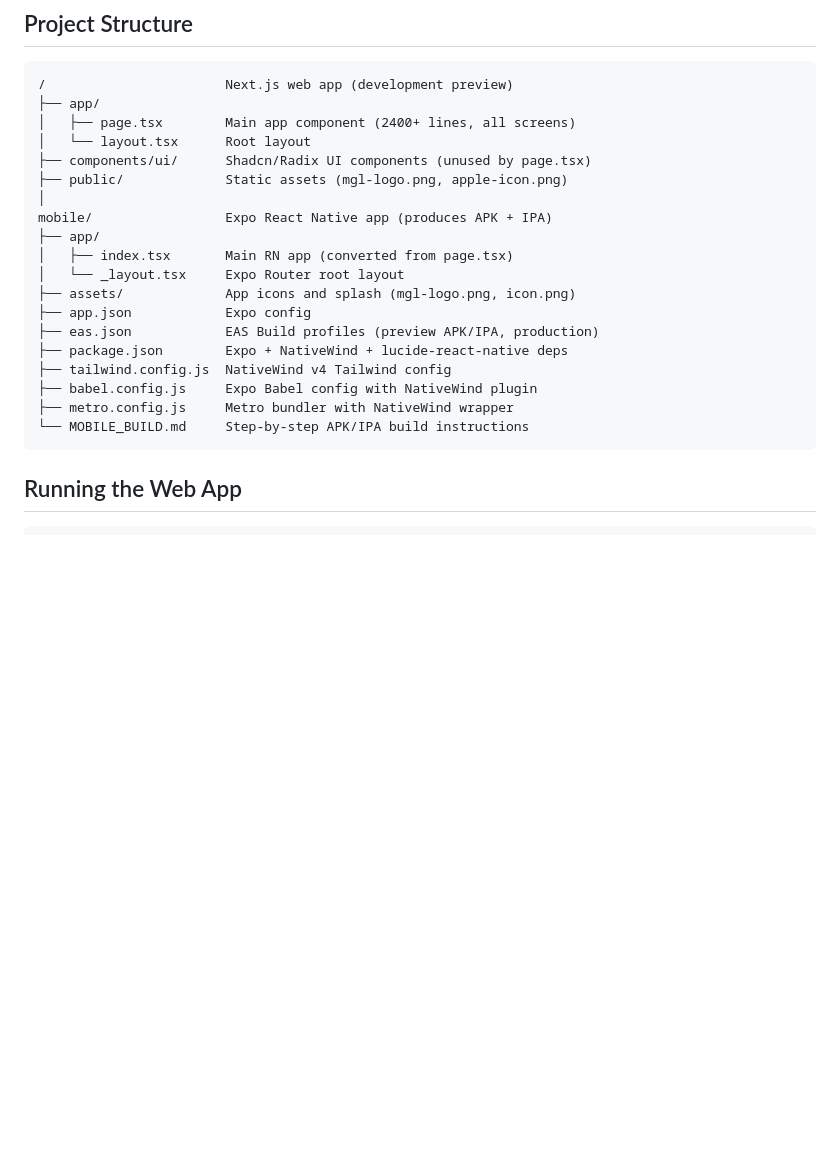
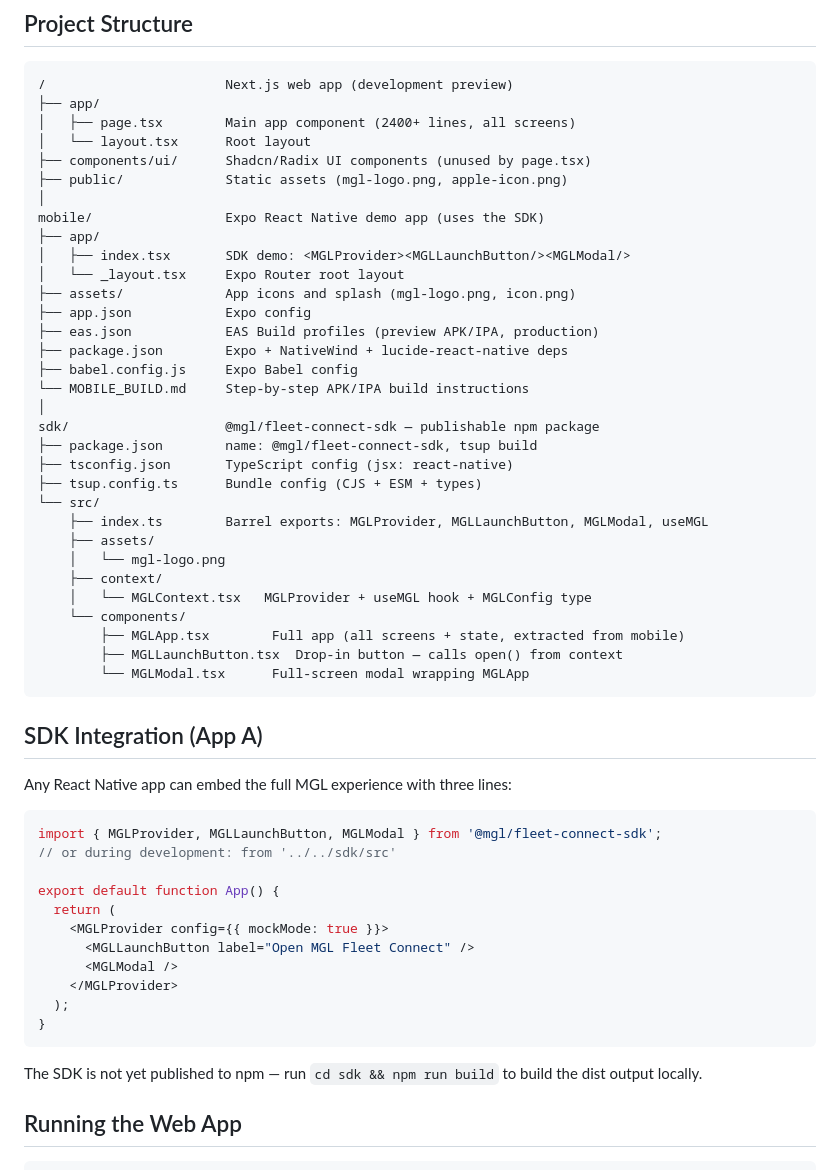
Before and after one commit to sayemafatema/mgl-driver-app, a Markdown page: replit.md, the part around the change. Rendered like a GitHub page; blank space fills up the shorter version.

Commit message:
Task #4: Update replit.md with SDK structure

````diff
--- a/replit.md
+++ b/replit.md
@@ -14,19 +14,52 @@ A fleet CNG fueling management app for drivers. Allows drivers to authenticate,
 ├── components/ui/      Shadcn/Radix UI components (unused by page.tsx)
 ├── public/             Static assets (mgl-logo.png, apple-icon.png)
 │
-mobile/                 Expo React Native app (produces APK + IPA)
+mobile/                 Expo React Native demo app (uses the SDK)
 ├── app/
-│   ├── index.tsx       Main RN app (converted from page.tsx)
+│   ├── index.tsx       SDK demo: <MGLProvider><MGLLaunchButton/><MGLModal/>
 │   └── _layout.tsx     Expo Router root layout
 ├── assets/             App icons and splash (mgl-logo.png, icon.png)
 ├── app.json            Expo config
 ├── eas.json            EAS Build profiles (preview APK/IPA, production)
 ├── package.json        Expo + NativeWind + lucide-react-native deps
-├── tailwind.config.js  NativeWind v4 Tailwind config
-├── babel.config.js     Expo Babel config with NativeWind plugin
-├── metro.config.js     Metro bundler with NativeWind wrapper
+├── babel.config.js     Expo Babel config
 └── MOBILE_BUILD.md     Step-by-step APK/IPA build instructions
+│
+sdk/                    @mgl/fleet-connect-sdk — publishable npm package
+├── package.json        name: @mgl/fleet-connect-sdk, tsup build
+├── tsconfig.json       TypeScript config (jsx: react-native)
+├── tsup.config.ts      Bundle config (CJS + ESM + types)
+└── src/
+    ├── index.ts        Barrel exports: MGLProvider, MGLLaunchButton, MGLModal, useMGL
+    ├── assets/
+    │   └── mgl-logo.png
+    ├── context/
+    │   └── MGLContext.tsx   MGLProvider + useMGL hook + MGLConfig type
+    └── components/
+        ├── MGLApp.tsx        Full app (all screens + state, extracted from mobile)
+        ├── MGLLaunchButton.tsx  Drop-in button — calls open() from context
+        └── MGLModal.tsx      Full-screen modal wrapping MGLApp
 ```
+
+## SDK Integration (App A)
+
+Any React Native app can embed the full MGL experience with three lines:
+
+```tsx
+import { MGLProvider, MGLLaunchButton, MGLModal } from '@mgl/fleet-connect-sdk';
+// or during development: from '../../sdk/src'
+
+export default function App() {
+  return (
+    <MGLProvider config={{ mockMode: true }}>
+      <MGLLaunchButton label="Open MGL Fleet Connect" />
+      <MGLModal />
+    </MGLProvider>
+  );
+}
+```
+
+The SDK is not yet published to npm — run `cd sdk && npm run build` to build the dist output locally.
 
 ## Running the Web App
 
````
